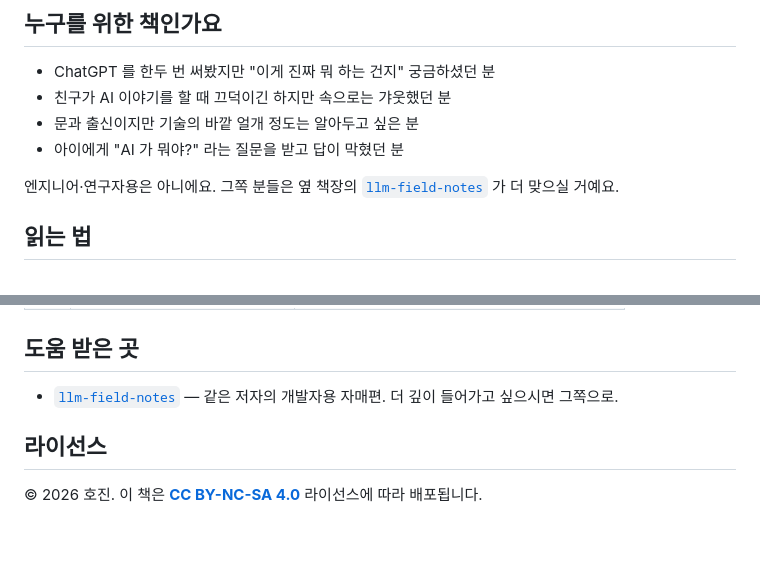
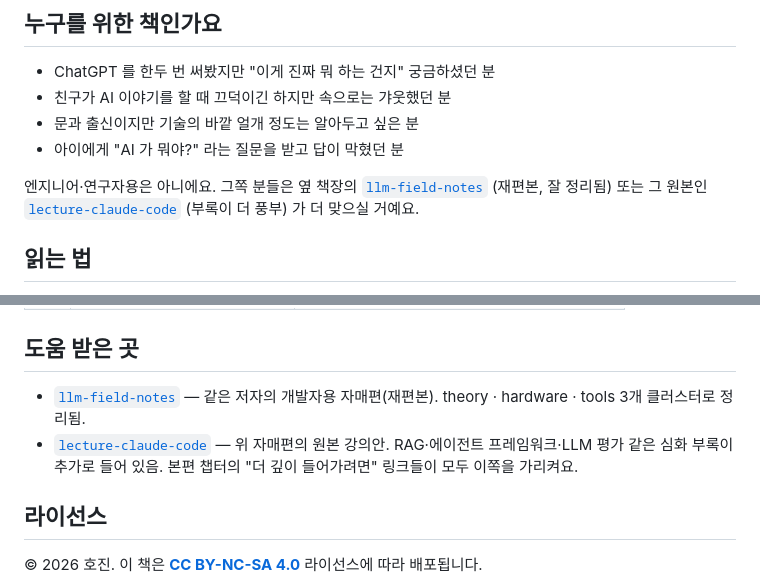
Before and after one commit to hojin12312/into-the-latent-space, a Markdown page: README.md, 2 parts joined by grey strips. Rendered like a GitHub page; blank space fills up the shorter version.

Commit message:
Add lecture-claude-code reference alongside llm-field-notes in README
The two repos contain the same body text — lecture-claude-code is the
original lecture, llm-field-notes is its restructured version. The
in-chapter "더 깊이 들어가려면" links all point to lecture-claude-code
because its appendix set is richer (includes RAG, agent-frameworks,
cost-optimization, llm-evaluation), so the README should make that
relationship explicit instead of mentioning only one.

Co-Authored-By: Claude Opus 4.7 (1M context) <noreply@anthropic.com>

```diff
--- a/README.md
+++ b/README.md
@@ -13,7 +13,7 @@
 - 문과 출신이지만 기술의 바깥 얼개 정도는 알아두고 싶은 분
 - 아이에게 "AI 가 뭐야?" 라는 질문을 받고 답이 막혔던 분
 
-엔지니어·연구자용은 아니에요. 그쪽 분들은 옆 책장의 [`llm-field-notes`](https://github.com/hojin12312/llm-field-notes) 가 더 맞으실 거예요.
+엔지니어·연구자용은 아니에요. 그쪽 분들은 옆 책장의 [`llm-field-notes`](https://github.com/hojin12312/llm-field-notes) (재편본, 잘 정리됨) 또는 그 원본인 [`lecture-claude-code`](https://github.com/hojin12312/lecture-claude-code) (부록이 더 풍부) 가 더 맞으실 거예요.
 
 ## 읽는 법
 
@@ -40,7 +40,8 @@
 
 ## 도움 받은 곳
 
-- [`llm-field-notes`](https://github.com/hojin12312/llm-field-notes) — 같은 저자의 개발자용 자매편. 더 깊이 들어가고 싶으시면 그쪽으로.
+- [`llm-field-notes`](https://github.com/hojin12312/llm-field-notes) — 같은 저자의 개발자용 자매편(재편본). theory · hardware · tools 3개 클러스터로 정리됨.
+- [`lecture-claude-code`](https://github.com/hojin12312/lecture-claude-code) — 위 자매편의 원본 강의안. RAG·에이전트 프레임워크·LLM 평가 같은 심화 부록이 추가로 들어 있음. 본편 챕터의 "더 깊이 들어가려면" 링크들이 모두 이쪽을 가리켜요.
 
 ## 라이선스
 
```
